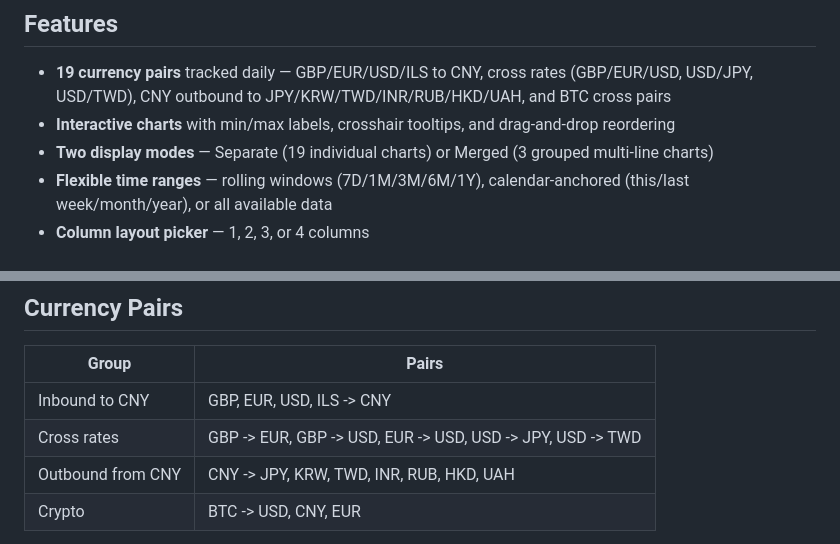
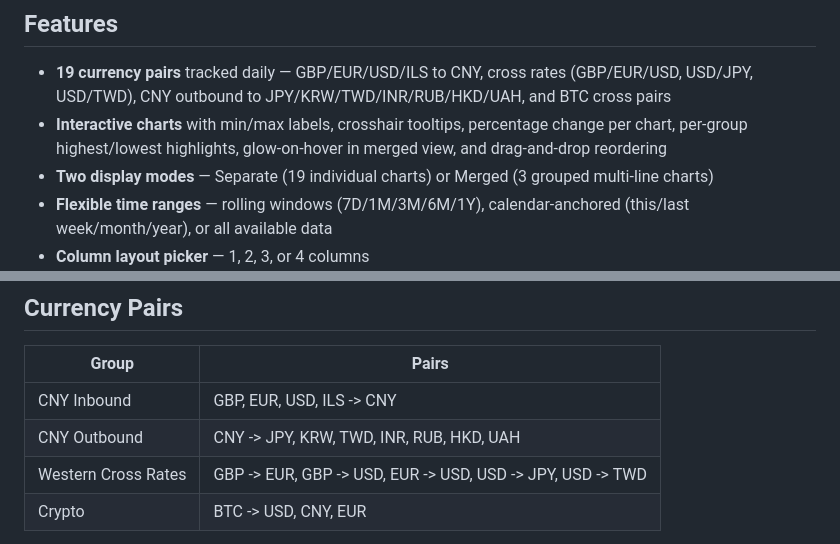
Before and after one commit to Earsday/cny-exchange-rate-dashboard, a Markdown page: README.md, 2 parts joined by grey strips. Drawn GitHub-style.

```diff
--- a/README.md
+++ b/README.md
@@ -9,7 +9,7 @@ A self-hosted web dashboard for tracking CNY-centric exchange rates with interac
 ## Features
 
 - **19 currency pairs** tracked daily — GBP/EUR/USD/ILS to CNY, cross rates (GBP/EUR/USD, USD/JPY, USD/TWD), CNY outbound to JPY/KRW/TWD/INR/RUB/HKD/UAH, and BTC cross pairs
-- **Interactive charts** with min/max labels, crosshair tooltips, and drag-and-drop reordering
+- **Interactive charts** with min/max labels, crosshair tooltips, percentage change per chart, per-group highest/lowest highlights, glow-on-hover in merged view, and drag-and-drop reordering
 - **Two display modes** — Separate (19 individual charts) or Merged (3 grouped multi-line charts)
 - **Flexible time ranges** — rolling windows (7D/1M/3M/6M/1Y), calendar-anchored (this/last week/month/year), or all available data
 - **Column layout picker** — 1, 2, 3, or 4 columns
@@ -87,9 +87,9 @@ Credentials are stored in browser `localStorage` only and are never persisted se
 
 | Group | Pairs |
 |---|---|
-| Inbound to CNY | GBP, EUR, USD, ILS -> CNY |
-| Cross rates | GBP -> EUR, GBP -> USD, EUR -> USD, USD -> JPY, USD -> TWD |
-| Outbound from CNY | CNY -> JPY, KRW, TWD, INR, RUB, HKD, UAH |
+| CNY Inbound | GBP, EUR, USD, ILS -> CNY |
+| CNY Outbound | CNY -> JPY, KRW, TWD, INR, RUB, HKD, UAH |
+| Western Cross Rates | GBP -> EUR, GBP -> USD, EUR -> USD, USD -> JPY, USD -> TWD |
 | Crypto | BTC -> USD, CNY, EUR |
 
 To add a new pair, update `PAIRS` in `collect.py` and add the corresponding chart card in `templates/index.html` / `static/charts.js` (Classic UI), `templates/index-v2.html` / `static/charts-v2.js` (Terminal UI), and `templates/index-v3.html` (Fiori UI).
```
Also changed, not shown: README.zh-CN.md (+3 -3 lines), README.zh-TW.md (+5 -3 lines).
